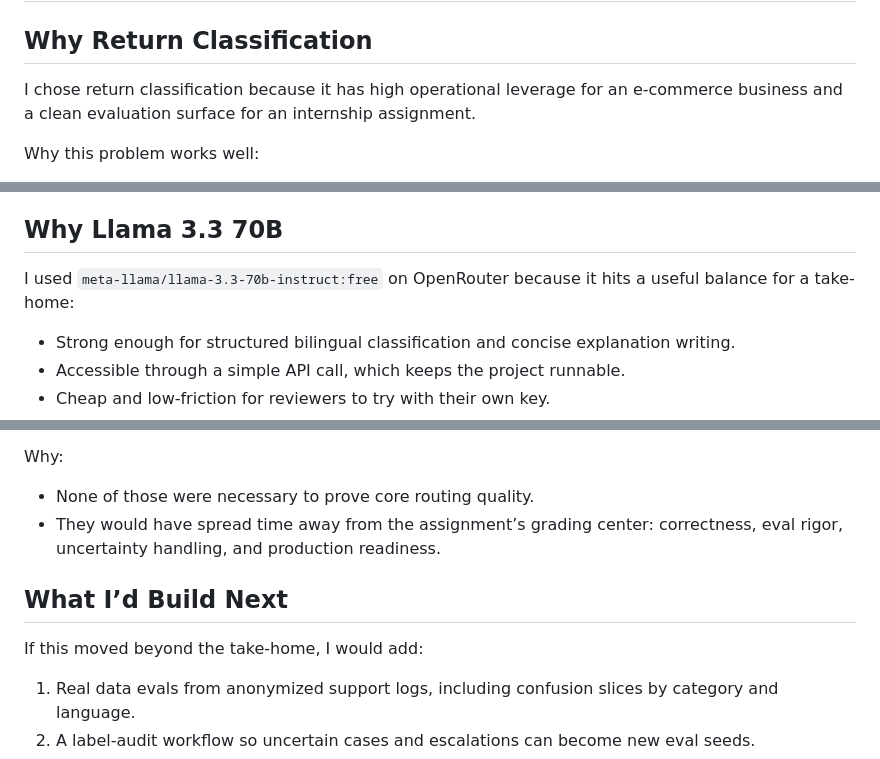
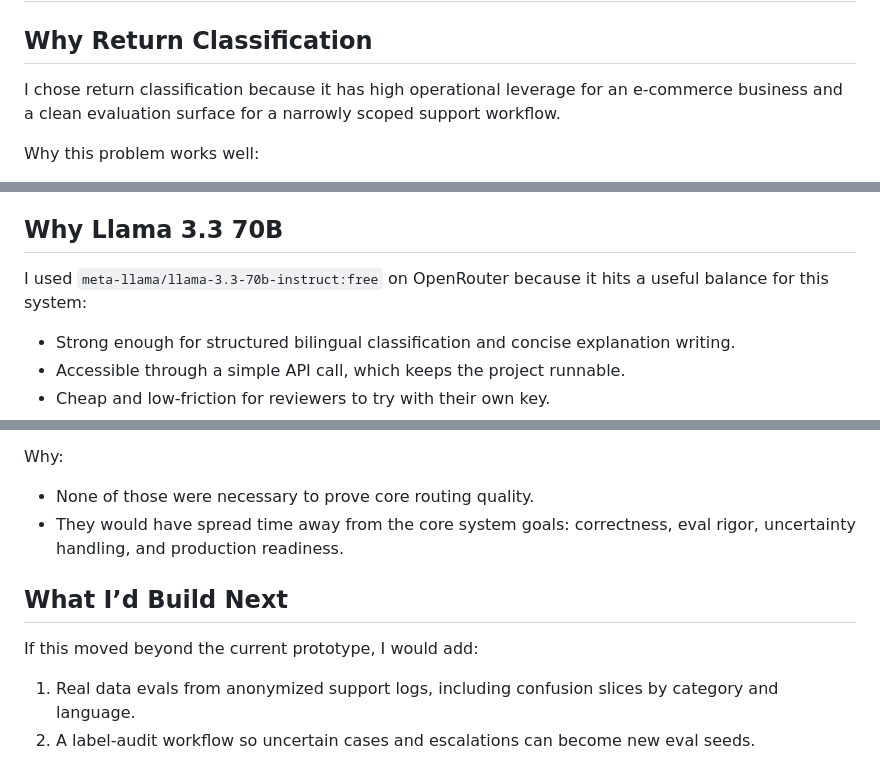
Before and after one commit to biru-codeastromer/MumzReturn-AI, a Markdown page: TRADEOFFS.md, 3 parts joined by grey strips. Drawn GitHub-style.

```diff
--- a/TRADEOFFS.md
+++ b/TRADEOFFS.md
@@ -2,7 +2,7 @@
 
 ## Why Return Classification
 
-I chose return classification because it has high operational leverage for an e-commerce business and a clean evaluation surface for an internship assignment.
+I chose return classification because it has high operational leverage for an e-commerce business and a clean evaluation surface for a narrowly scoped support workflow.
 
 Why this problem works well:
 
@@ -22,7 +22,7 @@ Ideas I did not choose:
 
 ## Why Llama 3.3 70B
 
-I used `meta-llama/llama-3.3-70b-instruct:free` on OpenRouter because it hits a useful balance for a take-home:
+I used `meta-llama/llama-3.3-70b-instruct:free` on OpenRouter because it hits a useful balance for this system:
 
 - Strong enough for structured bilingual classification and concise explanation writing.
 - Accessible through a simple API call, which keeps the project runnable.
@@ -67,11 +67,11 @@ I intentionally did not build:
 Why:
 
 - None of those were necessary to prove core routing quality.
-- They would have spread time away from the assignment’s grading center: correctness, eval rigor, uncertainty handling, and production readiness.
+- They would have spread time away from the core system goals: correctness, eval rigor, uncertainty handling, and production readiness.
 
 ## What I’d Build Next
 
-If this moved beyond the take-home, I would add:
+If this moved beyond the current prototype, I would add:
 
 1. Real data evals from anonymized support logs, including confusion slices by category and language.
 2. A label-audit workflow so uncertain cases and escalations can become new eval seeds.
```
Also changed, not shown: other parts of TRADEOFFS.md (+1 -1 lines), EVALS.md (+1 -1 lines), README.md (+4 -22 lines).
